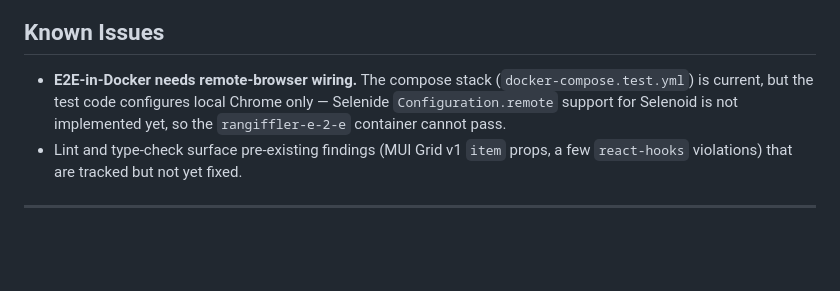
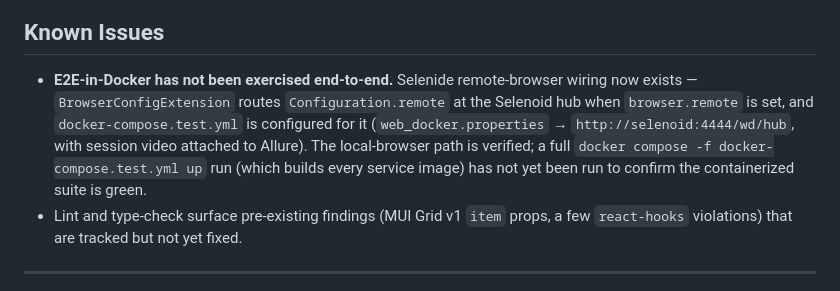
Before and after one commit to nelakov/rangiffler, a Markdown page: README.md, the part around the change. Drawn GitHub-style; blank space fills up the shorter version.

Commit message:
docs: update Known Issues — Selenoid wiring now exists
The remote-browser gap is closed (BrowserConfigExtension + compose +
web_docker.properties). Reword the bullet to the accurate residual
caveat: local path verified, full containerized run not yet exercised.

```diff
--- a/README.md
+++ b/README.md
@@ -365,7 +365,7 @@ Each HTTP request/response is attached with secrets (password, tokens, cookies)
 
 ## Known Issues
 
-- **E2E-in-Docker needs remote-browser wiring.** The compose stack (`docker-compose.test.yml`) is current, but the test code configures local Chrome only — Selenide `Configuration.remote` support for Selenoid is not implemented yet, so the `rangiffler-e-2-e` container cannot pass.
+- **E2E-in-Docker has not been exercised end-to-end.** Selenide remote-browser wiring now exists — `BrowserConfigExtension` routes `Configuration.remote` at the Selenoid hub when `browser.remote` is set, and `docker-compose.test.yml` is configured for it (`web_docker.properties` → `http://selenoid:4444/wd/hub`, with session video attached to Allure). The local-browser path is verified; a full `docker compose -f docker-compose.test.yml up` run (which builds every service image) has not yet been run to confirm the containerized suite is green.
 - Lint and type-check surface pre-existing findings (MUI Grid v1 `item` props, a few `react-hooks` violations) that are tracked but not yet fixed.
 
 ---
```
